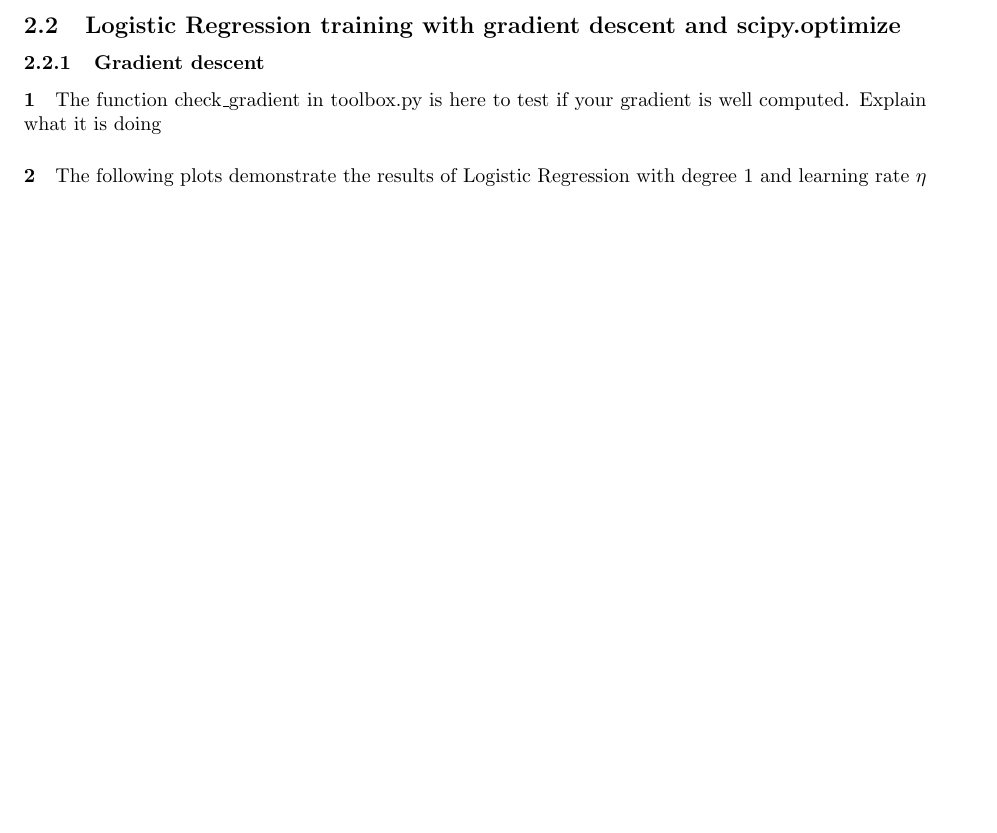
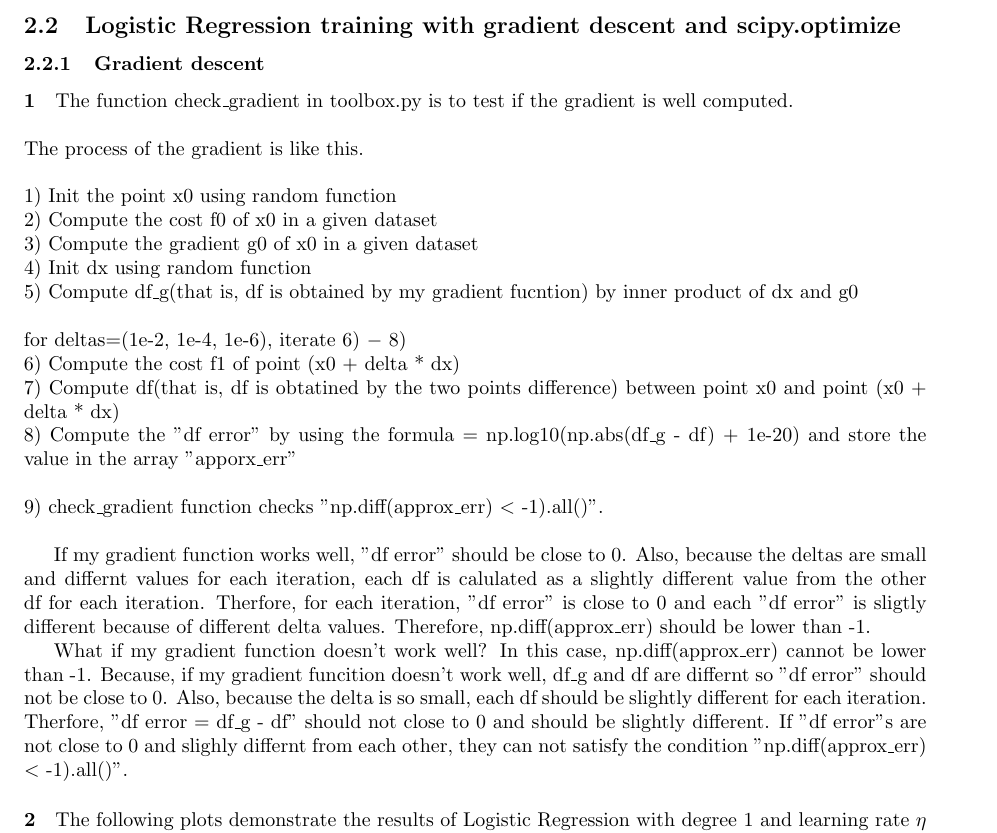
Before and after one commit to alex4864/CI-Assignment-1, a LaTeX document (paper/paper.tex): part of page 3 of 10 before the commit and part of page 3 of 11 after it, cut so that both start at the same text, the shorter picture padded with empty space. Compiled offline with pdfLaTeX.

Commit message:
update the answer 2.2.1.1

```diff
--- a/paper/paper.tex
+++ b/paper/paper.tex
@@ -73,7 +73,25 @@ Thus, the gradient of the cost function is
 \subsection{Logistic Regression training with gradient descent and scipy.optimize}
 \subsubsection{Gradient descent}
 \paragraph
-1The function check\_gradient in toolbox.py is here to test if your gradient is well computed. Explain what it is doing
+1 The function check\_gradient in toolbox.py is to test if the gradient is well computed.\\ \\
+The process of the gradient is like this.\\  \\
+1) Init the point x0 using random function\\
+2) Compute the cost f0 of x0 in a given dataset\\
+3) Compute the gradient g0 of x0 in a given dataset\\
+4) Init dx using random function\\
+5) Compute df\_g(that is, df is obtained by my gradient fucntion) by inner product of dx and g0\\ \\
+for deltas=(1e-2, 1e-4, 1e-6), iterate 6) $-$ 8)\\
+6) Compute the cost f1 of point (x0 + delta * dx)\\
+7) Compute df(that is, df is obtatined by the two points difference) between point x0 and point (x0 + delta * dx)\\
+8) Compute the "df error" by using the formula = np.log10(np.abs(df\_g - df) + 1e-20) and store the value in the array "apporx\_err"\\ \\
+9) check\_gradient function checks "np.diff(approx\_err) $<$ -1).all()".\\
+
+If my gradient function works well, "df error" should be close to 0. Also, because the deltas are small and differnt values for each iteration, each df is calulated as a slightly different value from the other df for each iteration. Therfore, for each iteration, "df error" is close to 0 and each "df error" is sligtly different because of different delta values. Therefore, np.diff(approx\_err) should be lower than -1.
+
+What if my gradient function doesn't work well?
+In this case, np.diff(approx\_err) cannot be lower than -1. Because, if my gradient funcition doesn't work well, df\_g and df are differnt so "df error" should not be close to 0. Also, because the delta is so small, each df should be slightly different for each iteration. Therfore, "df error = df\_g - df" should not close to 0 and should be slightly different. If "df error"s are not close to 0 and slighly differnt from each other, they can not satisfy the condition "np.diff(approx\_err) $<$ -1).all()".
+
+
 \paragraph
 2The following plots demonstrate the results of Logistic Regression with degree 1 and learning rate $\eta$ = 1 for 20 and 2000 iterations :
 
```
